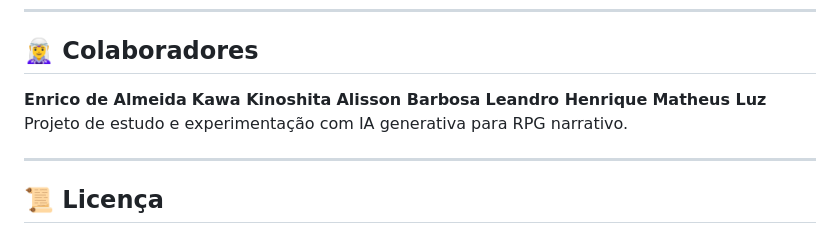
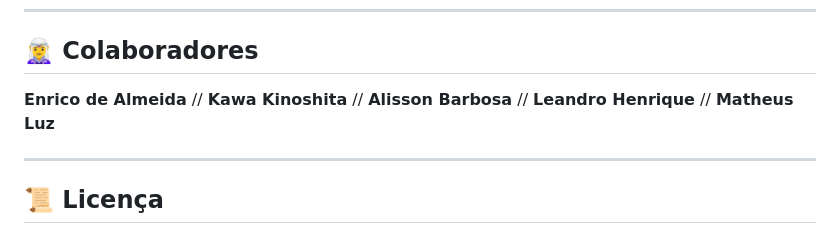
Before and after one commit to Alisson-Barbosa/Projeto-GIlmar---Sexta, a Markdown page: README.md, the part around the change. Rendered like a GitHub page.

Commit message:
Correção do arquivo README.md
Correção do arquivo README.md

```diff
--- a/README.md
+++ b/README.md
@@ -119,11 +119,11 @@ http://localhost:8000
 ## 🧝‍♀️ Colaboradores
 
 **Enrico de Almeida**
-**Kawa Kinoshita**
-**Alisson Barbosa**
-**Leandro Henrique**
-**Matheus Luz**
-Projeto de estudo e experimentação com IA generativa para RPG narrativo.
+// **Kawa Kinoshita**
+// **Alisson Barbosa**
+// **Leandro Henrique**
+// **Matheus Luz**
+
 
 ---
 
```
